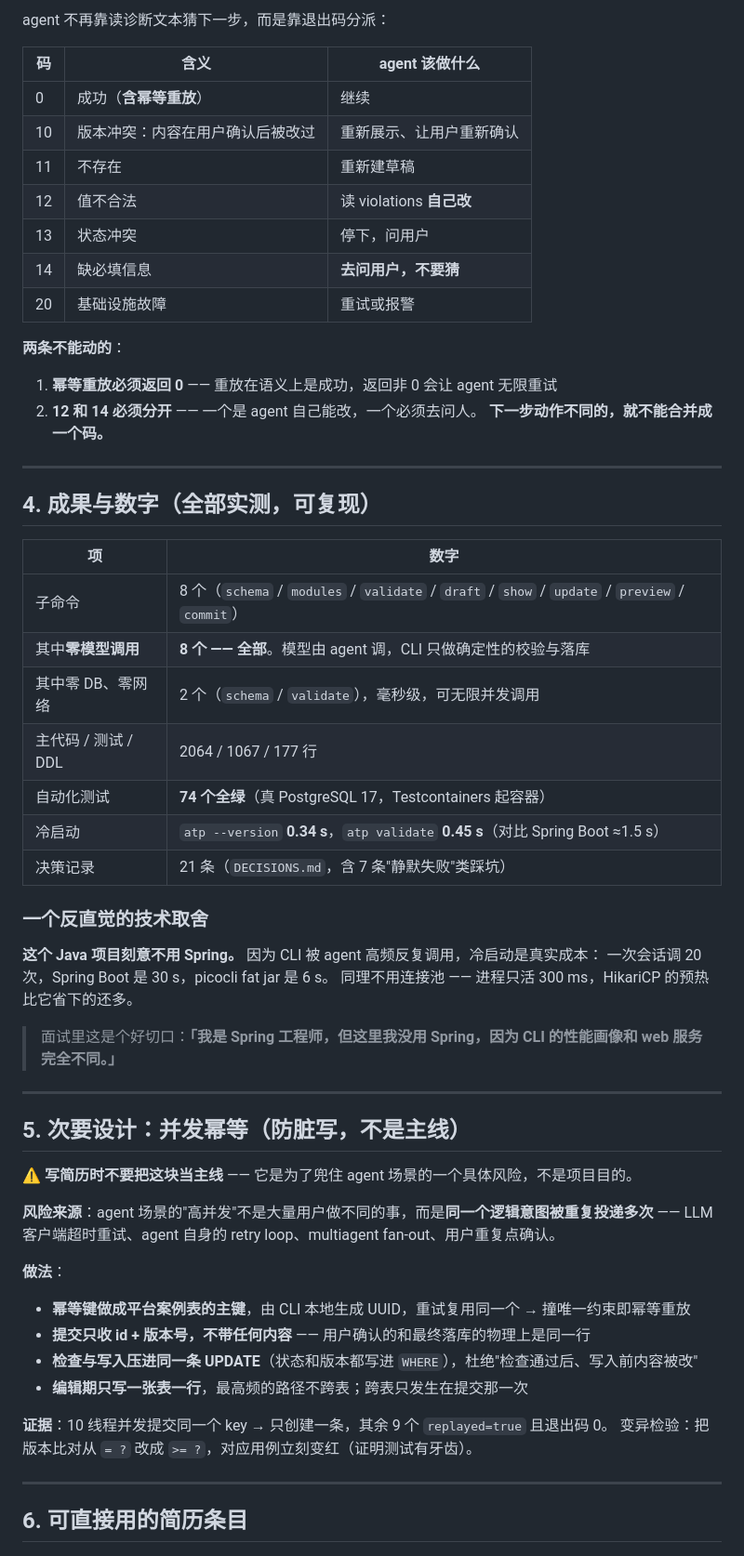
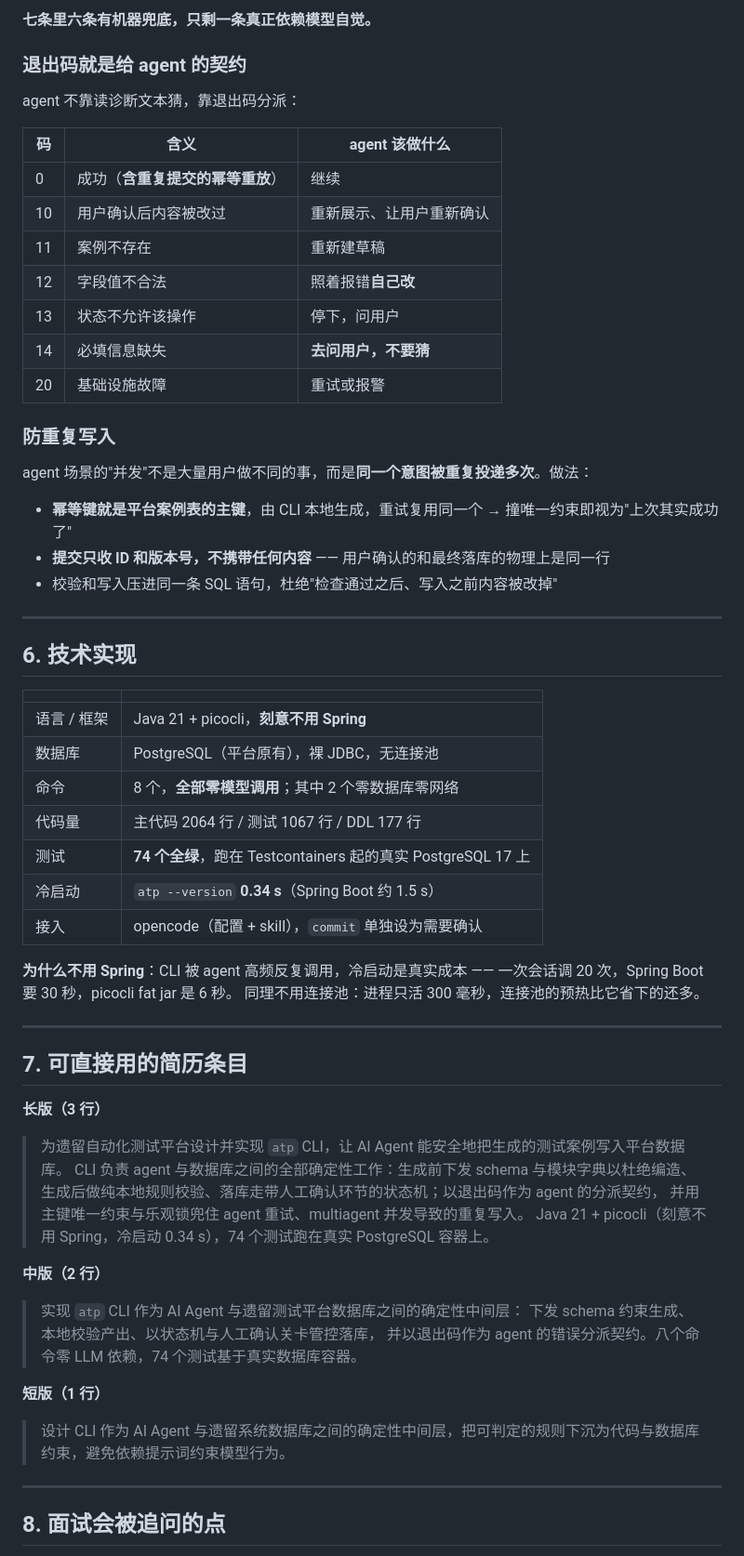
Before and after one commit to Kanash1i/atp-ai-demos, a Markdown page: 07-CLI-项目综述.md, the part around one of its changes. Shown at 93% size. GitHub-like rendering.

```diff
--- a/07-CLI-项目综述.md
+++ b/07-CLI-项目综述.md
@@ -67,64 +154,69 @@
 
-agent 不再靠读诊断文本猜下一步，而是靠退出码分派：
+**七条里六条有机器兜底，只剩一条真正依赖模型自觉。**
+
+### 退出码就是给 agent 的契约
+
+agent 不靠读诊断文本猜，靠退出码分派：
 
 | 码 | 含义 | agent 该做什么 |
 |---|---|---|
-| 0 | 成功（**含幂等重放**） | 继续 |
-| 10 | 版本冲突：内容在用户确认后被改过 | 重新展示、让用户重新确认 |
-| 11 | 不存在 | 重新建草稿 |
-| 12 | 值不合法 | 读 violations **自己改** |
-| 13 | 状态冲突 | 停下，问用户 |
-| 14 | 缺必填信息 | **去问用户，不要猜** |
+| 0 | 成功（**含重复提交的幂等重放**） | 继续 |
+| 10 | 用户确认后内容被改过 | 重新展示、让用户重新确认 |
+| 11 | 案例不存在 | 重新建草稿 |
+| 12 | 字段值不合法 | 照着报错**自己改** |
+| 13 | 状态不允许该操作 | 停下，问用户 |
+| 14 | 必填信息缺失 | **去问用户，不要猜** |
 | 20 | 基础设施故障 | 重试或报警 |
 
-**两条不能动的**：
+### 防重复写入
 
-1. **幂等重放必须返回 0** —— 重放在语义上是成功，返回非 0 会让 agent 无限重试
-2. **12 和 14 必须分开** —— 一个是 agent 自己能改，一个必须去问人。
-   **下一步动作不同的，就不能合并成一个码。**
+agent 场景的"并发"不是大量用户做不同的事，而是**同一个意图被重复投递多次**。做法：
+
+- **幂等键就是平台案例表的主键**，由 CLI 本地生成，重试复用同一个 → 撞唯一约束即视为"上次其实成功了"
+- **提交只收 ID 和版本号，不携带任何内容** —— 用户确认的和最终落库的物理上是同一行
+- 校验和写入压进同一条 SQL 语句，杜绝"检查通过之后、写入之前内容被改掉"
 
 ---
 
-## 4. 成果与数字（全部实测，可复现）
+## 6. 技术实现
 
-| 项 | 数字 |
+| | |
 |---|---|
-| 子命令 | 8 个（`schema` / `modules` / `validate` / `draft` / `show` / `update` / `preview` / `commit`）|
-| 其中**零模型调用** | **8 个 —— 全部**。模型由 agent 调，CLI 只做确定性的校验与落库 |
-| 其中零 DB、零网络 | 2 个（`schema` / `validate`），毫秒级，可无限并发调用 |
-| 主代码 / 测试 / DDL | 2064 / 1067 / 177 行 |
-| 自动化测试 | **74 个全绿**（真 PostgreSQL 17，Testcontainers 起容器） |
-| 冷启动 | `atp --version` **0.34 s**，`atp validate` **0.45 s**（对比 Spring Boot ≈1.5 s）|
-| 决策记录 | 21 条（`DECISIONS.md`，含 7 条"静默失败"类踩坑） |
+| 语言 / 框架 | Java 21 + picocli，**刻意不用 Spring** |
+| 数据库 | PostgreSQL（平台原有），裸 JDBC，无连接池 |
+| 命令 | 8 个，**全部零模型调用**；其中 2 个零数据库零网络 |
+| 代码量 | 主代码 2064 行 / 测试 1067 行 / DDL 177 行 |
+| 测试 | **74 个全绿**，跑在 Testcontainers 起的真实 PostgreSQL 17 上 |
+| 冷启动 | `atp --version` **0.34 s**（Spring Boot 约 1.5 s）|
+| 接入 | opencode（配置 + skill），`commit` 单独设为需要确认 |
 
-### 一个反直觉的技术取舍
-
-**这个 Java 项目刻意不用 Spring。** 因为 CLI 被 agent 高频反复调用，冷启动是真实成本：
-一次会话调 20 次，Spring Boot 是 30 s，picocli fat jar 是 6 s。
-同理不用连接池 —— 进程只活 300 ms，HikariCP 的预热比它省下的还多。
-
-> 面试里这是个好切口：**「我是 Spring 工程师，但这里我没用 Spring，因为 CLI 的性能画像和 web 服务完全不同。」**
+**为什么不用 Spring**：CLI 被 agent 高频反复调用，冷启动是真实成本 ——
+一次会话调 20 次，Spring Boot 要 30 秒，picocli fat jar 是 6 秒。
+同理不用连接池：进程只活 300 毫秒，连接池的预热比它省下的还多。
 
 ---
 
-## 5. 次要设计：并发幂等（防脏写，不是主线）
+## 7. 可直接用的简历条目
 
-⚠️ **写简历时不要把这块当主线** —— 它是为了兜住 agent 场景的一个具体风险，不是项目目的。
+**长版（3 行）**
 
-**风险来源**：agent 场景的"高并发"不是大量用户做不同的事，而是**同一个逻辑意图被重复投递多次** ——
-LLM 客户端超时重试、agent 自身的 retry loop、multiagent fan-out、用户重复点确认。
+> 为遗留自动化测试平台设计并实现 `atp` CLI，让 AI Agent 能安全地把生成的测试案例写入平台数据库。
+> CLI 负责 agent 与数据库之间的全部确定性工作：生成前下发 schema 与模块字典以杜绝编造、
+> 生成后做纯本地规则校验、落库走带人工确认环节的状态机；以退出码作为 agent 的分派契约，
+> 并用主键唯一约束与乐观锁兜住 agent 重试、multiagent 并发导致的重复写入。
+> Java 21 + picocli（刻意不用 Spring，冷启动 0.34 s），74 个测试跑在真实 PostgreSQL 容器上。
 
-**做法**：
+**中版（2 行）**
 
-- **幂等键做成平台案例表的主键**，由 CLI 本地生成 UUID，重试复用同一个 → 撞唯一约束即幂等重放
-- **提交只收 id + 版本号，不带任何内容** —— 用户确认的和最终落库的物理上是同一行
-- **检查与写入压进同一条 UPDATE**（状态和版本都写进 `WHERE`），杜绝"检查通过后、写入前内容被改"
-- **编辑期只写一张表一行**，最高频的路径不跨表；跨表只发生在提交那一次
+> 实现 `atp` CLI 作为 AI Agent 与遗留测试平台数据库之间的确定性中间层：
+> 下发 schema 约束生成、本地校验产出、以状态机与人工确认关卡管控落库，
+> 并以退出码作为 agent 的错误分派契约。八个命令零 LLM 依赖，74 个测试基于真实数据库容器。
 
-**证据**：10 线程并发提交同一个 key → 只创建一条，其余 9 个 `replayed=true` 且退出码 0。
-变异检验：把版本比对从 `= ?` 改成 `>= ?`，对应用例立刻变红（证明测试有牙齿）。
+**短版（1 行）**
+
+> 设计 CLI 作为 AI Agent 与遗留系统数据库之间的确定性中间层，把可判定的规则下沉为代码与数据库约束，避免依赖提示词约束模型行为。
 
 ---
 
-## 6. 可直接用的简历条目
+## 8. 面试会被追问的点
 
```
Also changed, not shown: other parts of 07-CLI-项目综述.md (+142 -75 lines).
